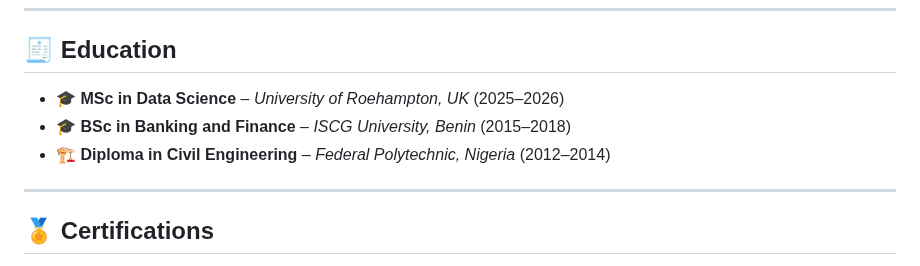
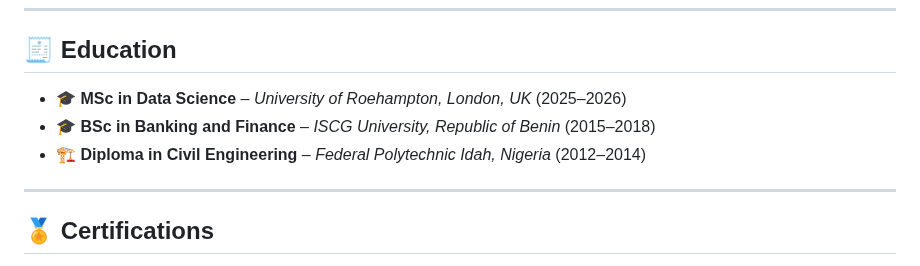
Before and after one commit to ojonugwawada/ojonugwawada.github.io, a Markdown page: README.md, the part around the change. Rendered like a GitHub page.

```diff
--- a/README.md
+++ b/README.md
@@ -86,9 +86,9 @@ Regression-based tool to forecast scores with scenario testing.
 
 ## 🧾 Education
 
-- 🎓 **MSc in Data Science** – *University of Roehampton, UK* (2025–2026)
-- 🎓 **BSc in Banking and Finance** – *ISCG University, Benin* (2015–2018)
-- 🏗️ **Diploma in Civil Engineering** – *Federal Polytechnic, Nigeria* (2012–2014)
+- 🎓 **MSc in Data Science** – *University of Roehampton, London, UK* (2025–2026)
+- 🎓 **BSc in Banking and Finance** – *ISCG University, Republic of Benin* (2015–2018)
+- 🏗️ **Diploma in Civil Engineering** – *Federal Polytechnic Idah, Nigeria* (2012–2014)
 
 ---
 
```
